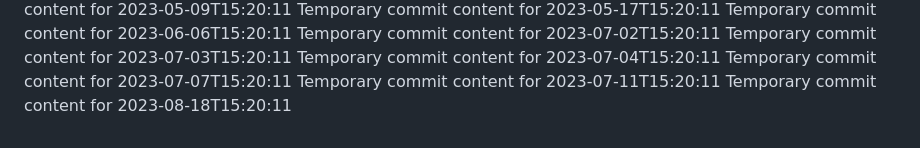
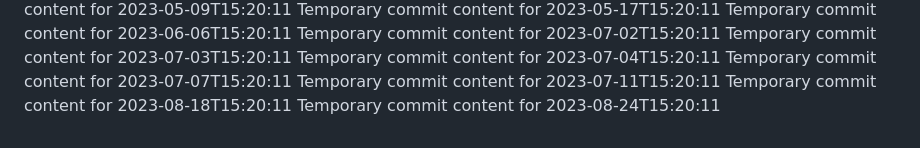
Before and after one commit to ShanAmjad/fluffy-disco, a Markdown page: report.md, the part around the change. Drawn GitHub-style.

```diff
--- a/report.md
+++ b/report.md
@@ -191,3 +191,4 @@ Temporary commit content for 2023-07-04T15:20:11
 Temporary commit content for 2023-07-07T15:20:11
 Temporary commit content for 2023-07-11T15:20:11
 Temporary commit content for 2023-08-18T15:20:11
+Temporary commit content for 2023-08-24T15:20:11
```
